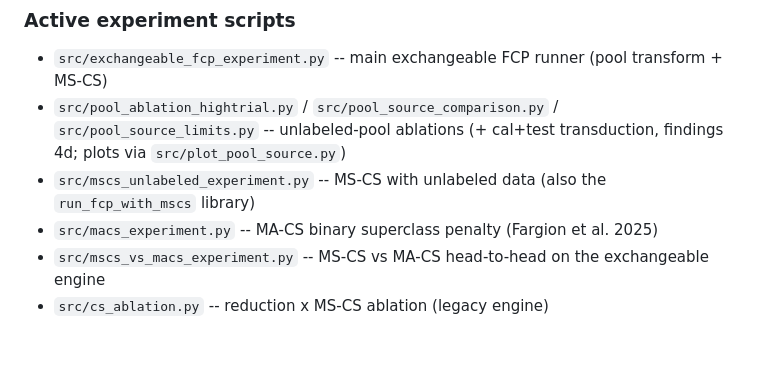
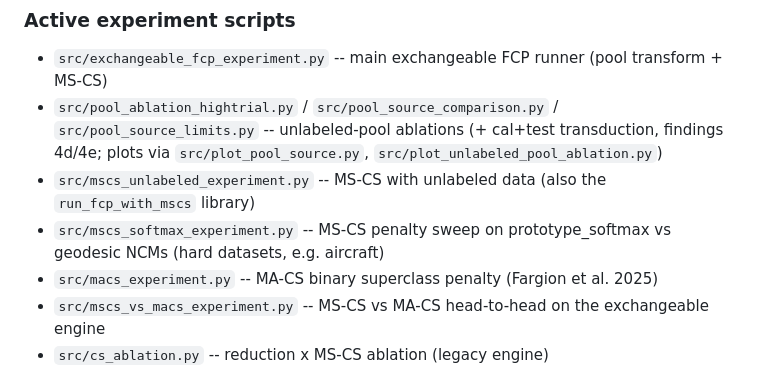
Before and after one commit to idolaxer8/ssl-cp-research, a Markdown page: CLAUDE.md, the part around the change. Drawn GitHub-style; blank space fills up the shorter version.

Commit message:
cleanup: sync CLAUDE.md active-scripts list
Add mscs_softmax_experiment.py (added 2026-06-25, was missing from the
list); mention plot_unlabeled_pool_ablation.py + findings 4e in the pool
ablation entry. (Same sync the unmerged 2026-07-10 sweep made.)

Co-Authored-By: Claude Fable 5 <noreply@anthropic.com>

```diff
--- a/CLAUDE.md
+++ b/CLAUDE.md
@@ -115,8 +115,9 @@ numerically unchanged, it just warns.
 
 ### Active experiment scripts
 - `src/exchangeable_fcp_experiment.py` -- main exchangeable FCP runner (pool transform + MS-CS)
-- `src/pool_ablation_hightrial.py` / `src/pool_source_comparison.py` / `src/pool_source_limits.py` -- unlabeled-pool ablations (+ cal+test transduction, findings 4d; plots via `src/plot_pool_source.py`)
+- `src/pool_ablation_hightrial.py` / `src/pool_source_comparison.py` / `src/pool_source_limits.py` -- unlabeled-pool ablations (+ cal+test transduction, findings 4d/4e; plots via `src/plot_pool_source.py`, `src/plot_unlabeled_pool_ablation.py`)
 - `src/mscs_unlabeled_experiment.py` -- MS-CS with unlabeled data (also the `run_fcp_with_mscs` library)
+- `src/mscs_softmax_experiment.py` -- MS-CS penalty sweep on prototype_softmax vs geodesic NCMs (hard datasets, e.g. aircraft)
 - `src/macs_experiment.py` -- MA-CS binary superclass penalty (Fargion et al. 2025)
 - `src/mscs_vs_macs_experiment.py` -- MS-CS vs MA-CS head-to-head on the exchangeable engine
 - `src/cs_ablation.py` -- reduction x MS-CS ablation (legacy engine)
```
